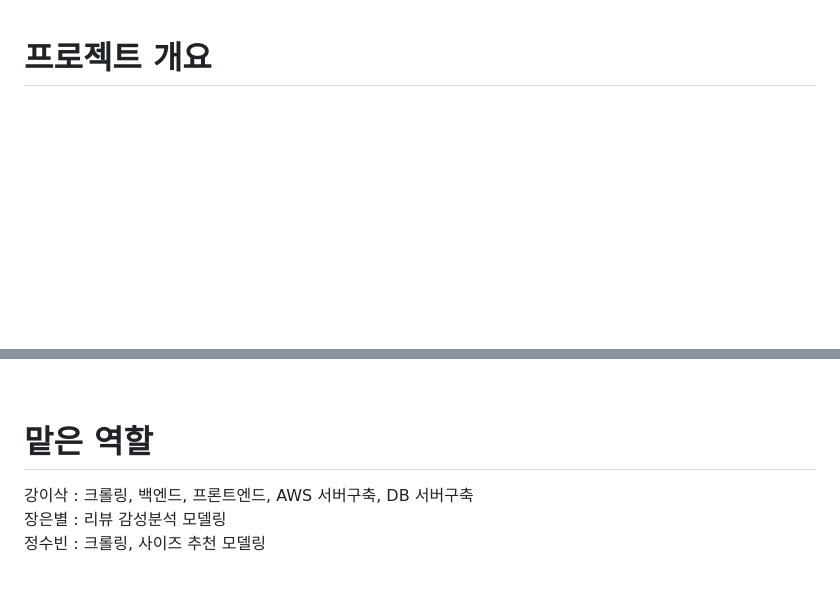
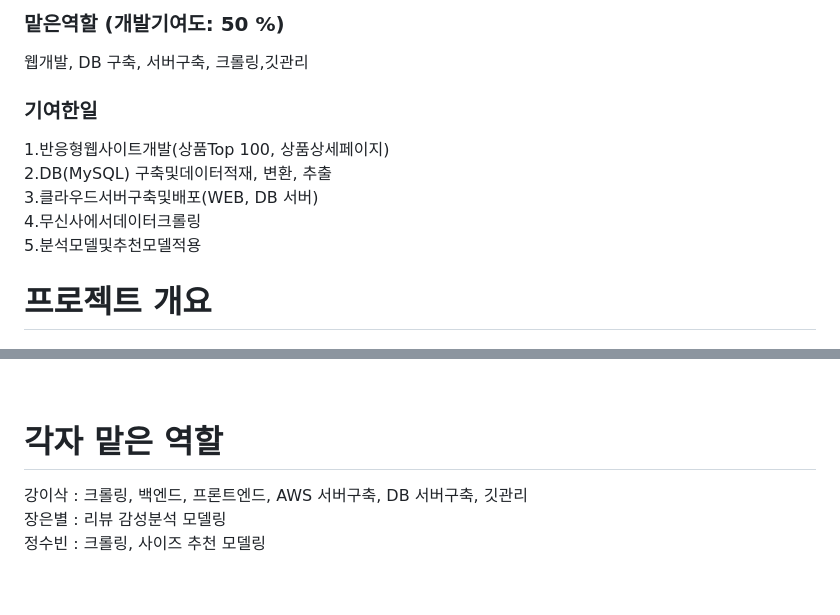
Before and after one commit to isak-kang/musinsa_project, a Markdown page: README.md, 2 parts joined by grey strips. GitHub-like rendering; blank space fills up the shorter version.

Commit message:
맡은역할추가

```diff
--- a/README.md
+++ b/README.md
@@ -0,0 +1,15 @@
+<div>
+
+### 맡은역할 (개발기여도: 50 %)
+
+웹개발, DB 구축, 서버구축, 크롤링,깃관리<br>
+
+
+### 기여한일
+
+1.반응형웹사이트개발(상품Top 100, 상품상세페이지)<br>
+2.DB(MySQL) 구축및데이터적재, 변환, 추출<br>
+3.클라우드서버구축및배포(WEB, DB 서버)<br>
+4.무신사에서데이터크롤링<br>
+5.분석모델및추천모델적용<br>
+
@@ -16,8 +32,8 @@
 <br>
 <div>
 
-# 맡은 역할
-강이삭 : 크롤링, 백엔드, 프론트엔드, AWS 서버구축, DB 서버구축<br>
+# 각자 맡은 역할
+강이삭 : 크롤링, 백엔드, 프론트엔드, AWS 서버구축, DB 서버구축, 깃관리<br>
 장은별 : 리뷰 감성분석 모델링<br>
 정수빈 : 크롤링, 사이즈 추천 모델링
 
```
Also changed, not shown: other parts of README.md (+1 -0 lines).
